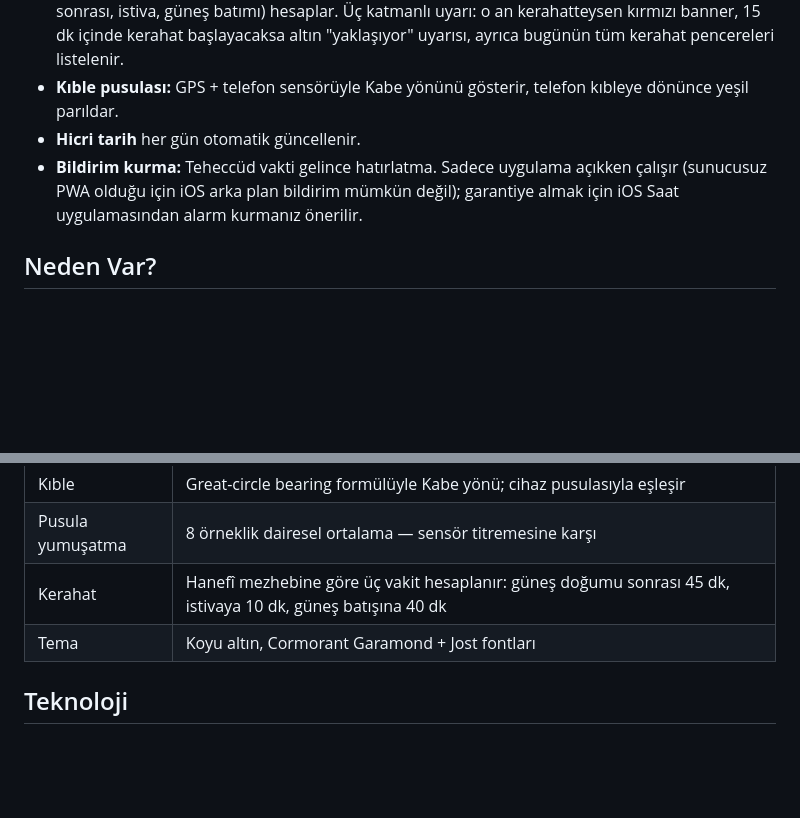
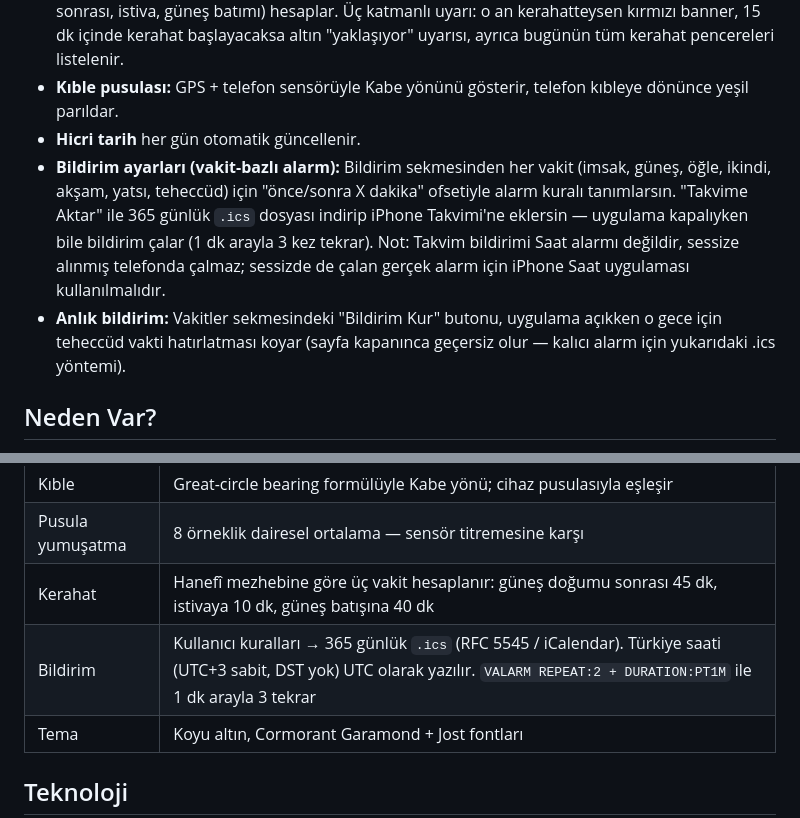
Before and after one commit to nifydevify/teheccudify, a Markdown page: README.md, 2 parts joined by grey strips. Rendered like a GitHub page; blank space fills up the shorter version.

```diff
--- a/README.md
+++ b/README.md
@@ -14,7 +14,8 @@ Türkiye'deki Müslümanlar için Diyanet İşleri Başkanlığı verisiyle nama
 - **Kerahat vakti uyarısı:** Hanefî mezhebine göre namazın kılınmadığı üç vakti (güneş doğumu sonrası, istiva, güneş batımı) hesaplar. Üç katmanlı uyarı: o an kerahatteysen kırmızı banner, 15 dk içinde kerahat başlayacaksa altın "yaklaşıyor" uyarısı, ayrıca bugünün tüm kerahat pencereleri listelenir.
 - **Kıble pusulası:** GPS + telefon sensörüyle Kabe yönünü gösterir, telefon kıbleye dönünce yeşil parıldar.
 - **Hicri tarih** her gün otomatik güncellenir.
-- **Bildirim kurma:** Teheccüd vakti gelince hatırlatma. Sadece uygulama açıkken çalışır (sunucusuz PWA olduğu için iOS arka plan bildirim mümkün değil); garantiye almak için iOS Saat uygulamasından alarm kurmanız önerilir.
+- **Bildirim ayarları (vakit-bazlı alarm):** Bildirim sekmesinden her vakit (imsak, güneş, öğle, ikindi, akşam, yatsı, teheccüd) için "önce/sonra X dakika" ofsetiyle alarm kuralı tanımlarsın. "Takvime Aktar" ile 365 günlük `.ics` dosyası indirip iPhone Takvimi'ne eklersin — uygulama kapalıyken bile bildirim çalar (1 dk arayla 3 kez tekrar). Not: Takvim bildirimi Saat alarmı değildir, sessize alınmış telefonda çalmaz; sessizde de çalan gerçek alarm için iPhone Saat uygulaması kullanılmalıdır.
+- **Anlık bildirim:** Vakitler sekmesindeki "Bildirim Kur" butonu, uygulama açıkken o gece için teheccüd vakti hatırlatması koyar (sayfa kapanınca geçersiz olur — kalıcı alarm için yukarıdaki .ics yöntemi).
 
 ## Neden Var?
 
@@ -50,6 +51,7 @@ Tarayıcıda direkt aç, browser sekmesi olarak kullan.
 | Kıble | Great-circle bearing formülüyle Kabe yönü; cihaz pusulasıyla eşleşir |
 | Pusula yumuşatma | 8 örneklik dairesel ortalama — sensör titremesine karşı |
 | Kerahat | Hanefî mezhebine göre üç vakit hesaplanır: güneş doğumu sonrası 45 dk, istivaya 10 dk, güneş batışına 40 dk |
+| Bildirim | Kullanıcı kuralları → 365 günlük `.ics` (RFC 5545 / iCalendar). Türkiye saati (UTC+3 sabit, DST yok) UTC olarak yazılır. `VALARM REPEAT:2 + DURATION:PT1M` ile 1 dk arayla 3 tekrar |
 | Tema | Koyu altın, Cormorant Garamond + Jost fontları |
 
 ## Teknoloji
```
Also changed, not shown: CLAUDE.md (+49 -12 lines).
